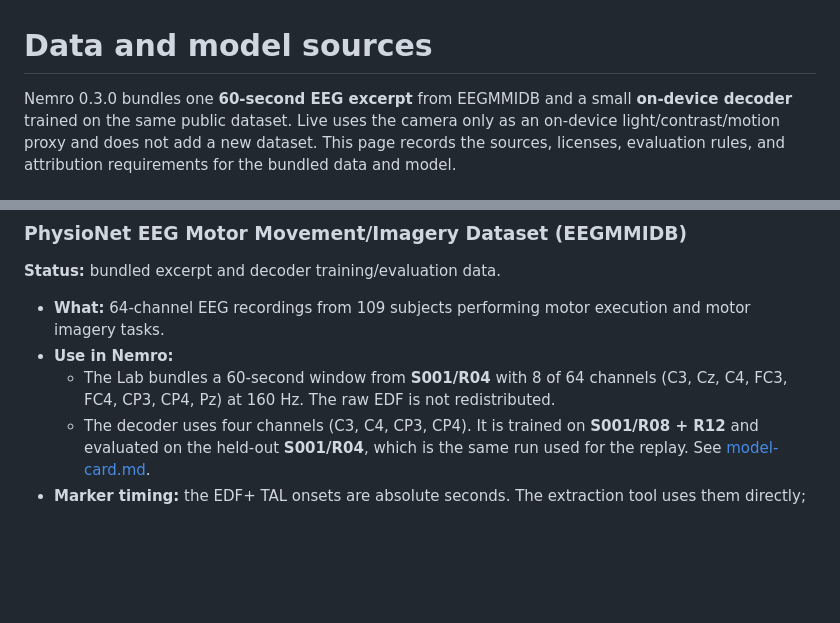
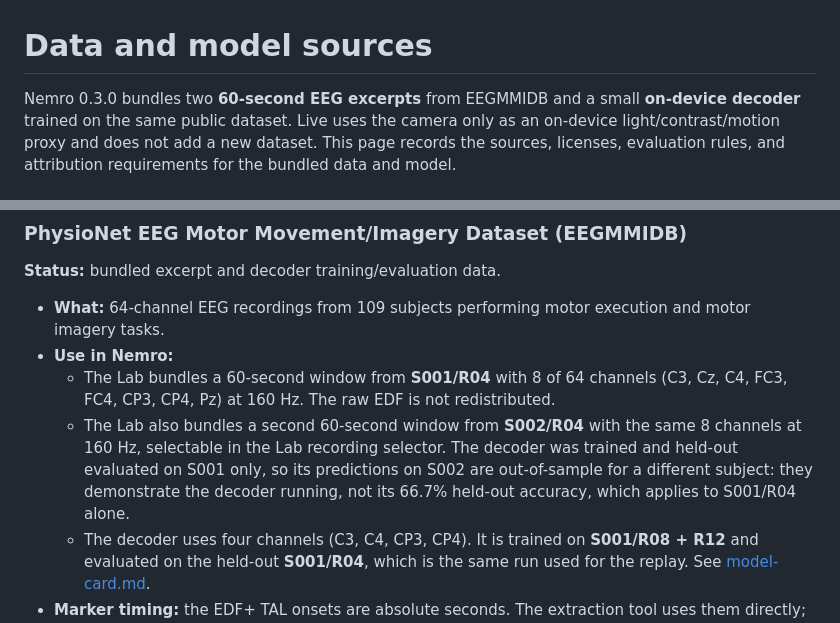
Before and after one commit to herbalblitz/nemro, a Markdown page: docs/data-sources.md, 2 parts joined by grey strips. Drawn GitHub-style; blank space fills up the shorter version.

Commit message:
Big 4: session trends, proxy baseline, CSV export, second Lab recording

```diff
--- a/docs/data-sources.md
+++ b/docs/data-sources.md
@@ -1,6 +1,6 @@
 # Data and model sources
 
-Nemro 0.3.0 bundles one **60-second EEG excerpt** from EEGMMIDB and a small
+Nemro 0.3.0 bundles two **60-second EEG excerpts** from EEGMMIDB and a small
 **on-device decoder** trained on the same public dataset. Live uses the camera
 only as an on-device light/contrast/motion proxy and does not add a new dataset.
 This page records the sources, licenses, evaluation rules, and attribution
@@ -18,6 +18,12 @@ requirements for the bundled data and model.
   - The Lab bundles a 60-second window from **S001/R04** with 8 of 64 channels
     (C3, Cz, C4, FC3, FC4, CP3, CP4, Pz) at 160 Hz. The raw EDF is not
     redistributed.
+  - The Lab also bundles a second 60-second window from **S002/R04** with the
+    same 8 channels at 160 Hz, selectable in the Lab recording selector.
+    The decoder was trained and held-out evaluated on S001 only, so its
+    predictions on S002 are out-of-sample for a different subject: they
+    demonstrate the decoder running, not its 66.7% held-out accuracy, which
+    applies to S001/R04 alone.
   - The decoder uses four channels (C3, C4, CP3, CP4). It is trained on
     **S001/R08 + R12** and evaluated on the held-out **S001/R04**, which is the
     same run used for the replay. See [model-card.md](model-card.md).
```
Also changed, not shown: docs/architecture.md (+1 -1 lines).
